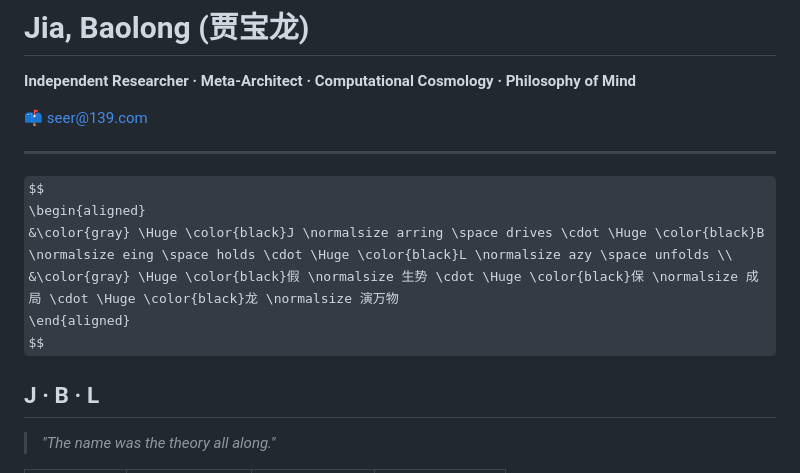
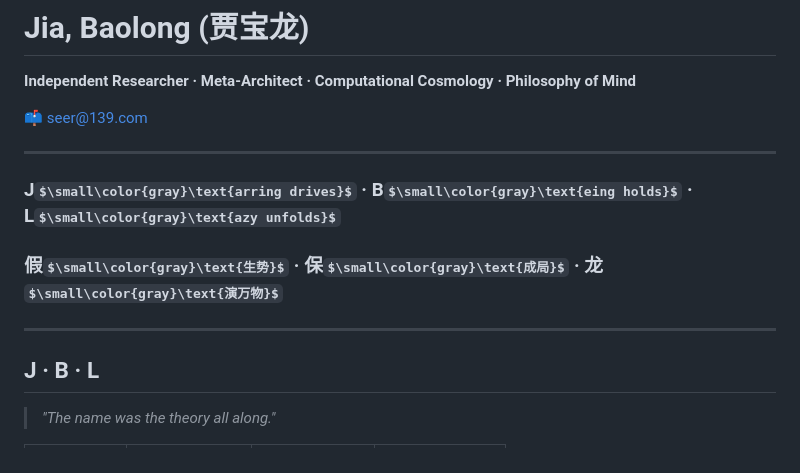
Before and after one commit to seer1980/seer1980, a Markdown page: README.md, the part around the change. Drawn GitHub-style; some formulas as TeX source.

```diff
--- a/README.md
+++ b/README.md
@@ -5,14 +5,9 @@
 📫 seer@139.com
 
 ---
-
-$$
-\begin{aligned}
-&\color{gray} \Huge \color{black}J \normalsize arring \space drives \cdot \Huge \color{black}B \normalsize eing \space holds \cdot \Huge \color{black}L \normalsize azy \space unfolds \\
-&\color{gray} \Huge \color{black}假 \normalsize 生势 \cdot \Huge \color{black}保 \normalsize 成局 \cdot \Huge \color{black}龙 \normalsize 演万物
-\end{aligned}
-$$
-
+### **J**$\small\color{gray}\text{arring drives}$ · **B**$\small\color{gray}\text{eing holds}$ · **L**$\small\color{gray}\text{azy unfolds}$
+### **假**$\small\color{gray}\text{生势}$ · **保**$\small\color{gray}\text{成局}$ · **龙**$\small\color{gray}\text{演万物}$
+---
 
 
 ## J · B · L
```
